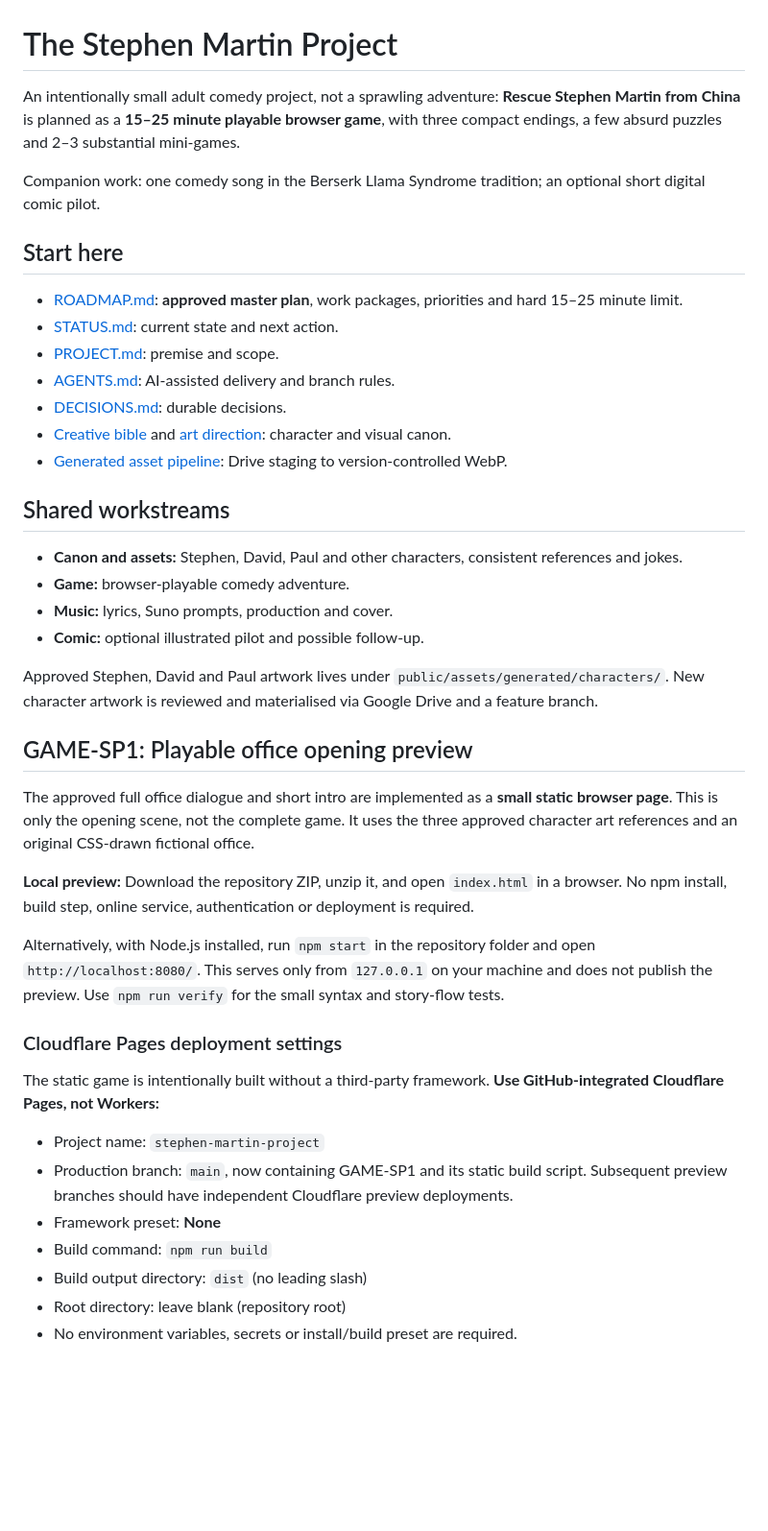
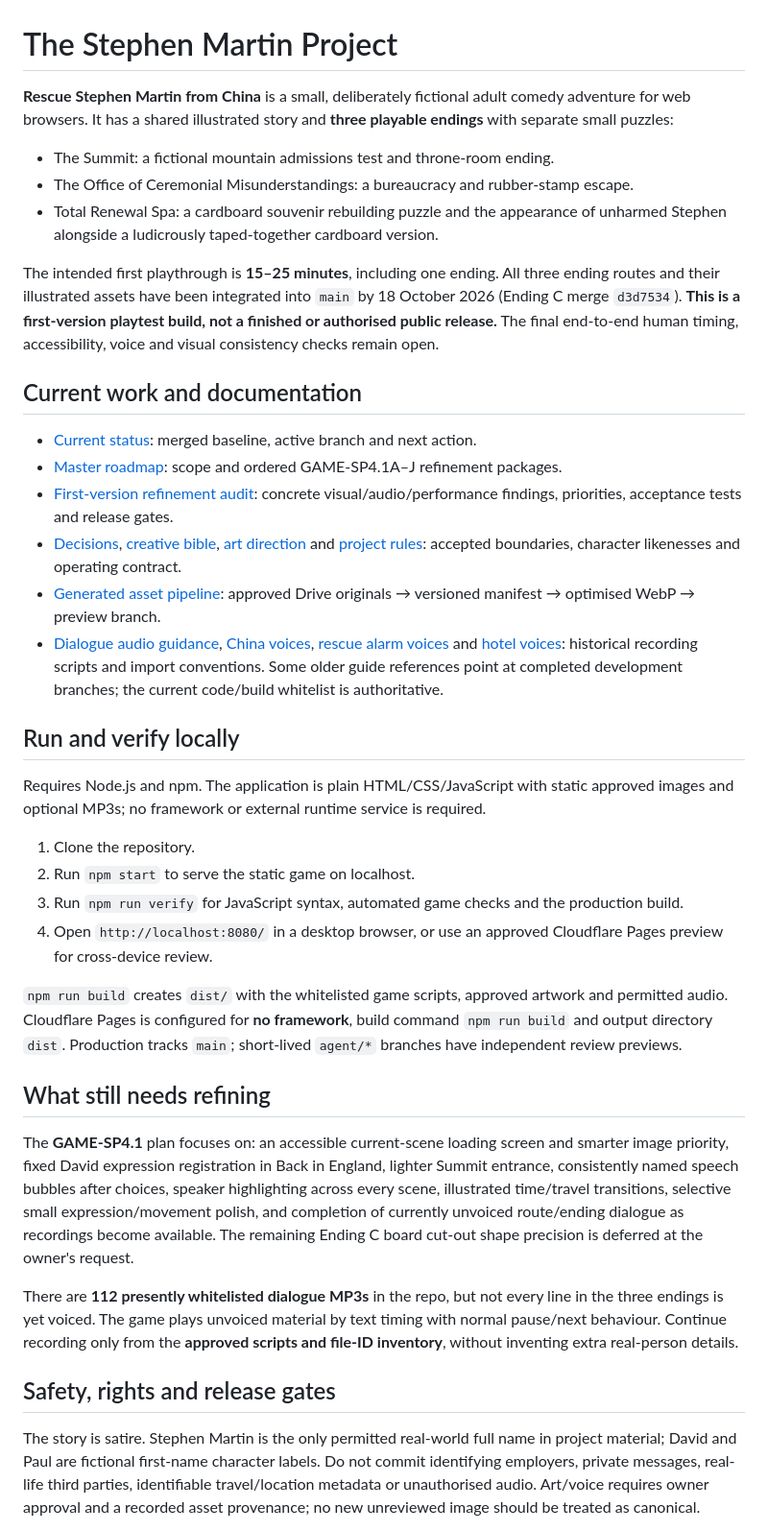
Before and after one commit to tametheboardgame/stephen-martin-project, a Markdown page: README.md, the part around one of its changes. Shown at 96% size. Rendered like a GitHub page; blank space fills up the shorter version.

Commit message:
GAME-SP4.1: replace obsolete office-only README with integrated V1 baseline and polish handoff

```diff
--- a/README.md
+++ b/README.md
@@ -1,45 +1,40 @@
 # The Stephen Martin Project
 
-An intentionally small adult comedy project, not a sprawling adventure: **Rescue Stephen Martin from China** is planned as a **15–25 minute playable browser game**, with three compact endings, a few absurd puzzles and 2–3 substantial mini-games.
+**Rescue Stephen Martin from China** is a small, deliberately fictional adult comedy adventure for web browsers. It has a shared illustrated story and **three playable endings** with separate small puzzles:
 
-Companion work: one comedy song in the Berserk Llama Syndrome tradition; an optional short digital comic pilot.
+- The Summit: a fictional mountain admissions test and throne-room ending.
+- The Office of Ceremonial Misunderstandings: a bureaucracy and rubber-stamp escape.
+- Total Renewal Spa: a cardboard souvenir rebuilding puzzle and the appearance of unharmed Stephen alongside a ludicrously taped-together cardboard version.
 
-## Start here
+The intended first playthrough is **15–25 minutes**, including one ending. All three ending routes and their illustrated assets have been integrated into `main` by 18 October 2026 (Ending C merge `d3d7534`). **This is a first-version playtest build, not a finished or authorised public release.** The final end-to-end human timing, accessibility, voice and visual consistency checks remain open.
 
-- [ROADMAP.md](ROADMAP.md): **approved master plan**, work packages, priorities and hard 15–25 minute limit.
-- [STATUS.md](STATUS.md): current state and next action.
-- [PROJECT.md](PROJECT.md): premise and scope.
-- [AGENTS.md](AGENTS.md): AI-assisted delivery and branch rules.
-- [DECISIONS.md](DECISIONS.md): durable decisions.
-- [Creative bible](docs/CREATIVE-BIBLE.md) and [art direction](docs/ART-DIRECTION.md): character and visual canon.
-- [Generated asset pipeline](docs/GENERATED-ASSET-PIPELINE.md): Drive staging to version-controlled WebP.
+## Current work and documentation
 
-## Shared workstreams
+- [Current status](STATUS.md): merged baseline, active branch and next action.
+- [Master roadmap](ROADMAP.md): scope and ordered GAME-SP4.1A–J refinement packages.
+- [First-version refinement audit](docs/story/GAME-SP4.1-FIRST-VERSION-REFINEMENT-AUDIT.md): concrete visual/audio/performance findings, priorities, acceptance tests and release gates.
+- [Decisions](DECISIONS.md), [creative bible](docs/CREATIVE-BIBLE.md), [art direction](docs/ART-DIRECTION.md) and [project rules](AGENTS.md): accepted boundaries, character likenesses and operating contract.
+- [Generated asset pipeline](docs/GENERATED-ASSET-PIPELINE.md): approved Drive originals → versioned manifest → optimised WebP → preview branch.
+- [Dialogue audio guidance](docs/VOICE-AUDIO-IMPORT.md), [China voices](docs/CHINA-VOICE-IMPORT.md), [rescue alarm voices](docs/RESCUE-ALARM-VOICE-IMPORT.md) and [hotel voices](docs/VISITOR-INFORMATION-VOICE-IMPORT.md): historical recording scripts and import conventions. Some older guide references point at completed development branches; the current code/build whitelist is authoritative.
 
-- **Canon and assets:** Stephen, David, Paul and other characters, consistent references and jokes.
-- **Game:** browser-playable comedy adventure.
-- **Music:** lyrics, Suno prompts, production and cover.
-- **Comic:** optional illustrated pilot and possible follow-up.
+## Run and verify locally
 
-Approved Stephen, David and Paul artwork lives under `public/assets/generated/characters/`. New character artwork is reviewed and materialised via Google Drive and a feature branch.
+Requires Node.js and npm. The application is plain HTML/CSS/JavaScript with static approved images and optional MP3s; no framework or external runtime service is required.
 
-## GAME-SP1: Playable office opening preview
+1. Clone the repository.
+2. Run `npm start` to serve the static game on localhost.
+3. Run `npm run verify` for JavaScript syntax, automated game checks and the production build.
+4. Open `http://localhost:8080/` in a desktop browser, or use an approved Cloudflare Pages preview for cross-device review.
 
-The approved full office dialogue and short intro are implemented as a **small static browser page**. This is only the opening scene, not the complete game. It uses the three approved character art references and an original CSS-drawn fictional office.
+`npm run build` creates `dist/` with the whitelisted game scripts, approved artwork and permitted audio. Cloudflare Pages is configured for **no framework**, build command `npm run build` and output directory `dist`. Production tracks `main`; short-lived `agent/*` branches have independent review previews.
 
-**Local preview:** Download the repository ZIP, unzip it, and open `index.html` in a browser. No npm install, build step, online service, authentication or deployment is required.
+## What still needs refining
 
-Alternatively, with Node.js installed, run `npm start` in the repository folder and open `http://localhost:8080/`. This serves only from `127.0.0.1` on your machine and does not publish the preview. Use `npm run verify` for the small syntax and story-flow tests.
+The **GAME-SP4.1** plan focuses on: an accessible current-scene loading screen and smarter image priority, fixed David expression registration in Back in England, lighter Summit entrance, consistently named speech bubbles after choices, speaker highlighting across every scene, illustrated time/travel transitions, selective small expression/movement polish, and completion of currently unvoiced route/ending dialogue as recordings become available. The remaining Ending C board cut-out shape precision is deferred at the owner's request.
 
-### Cloudflare Pages deployment settings
+There are **112 presently whitelisted dialogue MP3s** in the repo, but not every line in the three endings is yet voiced. The game plays unvoiced material by text timing with normal pause/next behaviour. Continue recording only from the **approved scripts and file-ID inventory**, without inventing extra real-person details.
 
-The static game is intentionally built without a third-party framework. **Use GitHub-integrated Cloudflare Pages, not Workers:**
+## Safety, rights and release gates
 
-- Project name: `stephen-martin-project`
-- Production branch: `main`, now containing GAME-SP1 and its static build script. Subsequent preview branches should have independent Cloudflare preview deployments.
-- Framework preset: **None**
-- Build command: `npm run build`
-- Build output directory: `dist` (no leading slash)
-- Root directory: leave blank (repository root)
-- No environment variables, secrets or install/build preset are required.
+The story is satire. Stephen Martin is the only permitted real-world full name in project material; David and Paul are fictional first-name character labels. Do not commit identifying employers, private messages, real-life third parties, identifiable travel/location metadata or unauthorised audio. Art/voice requires owner approval and a recorded asset provenance; no new unreviewed image should be treated as canonical.
 
```
Also changed, not shown: other parts of README.md (+1 -15 lines).
